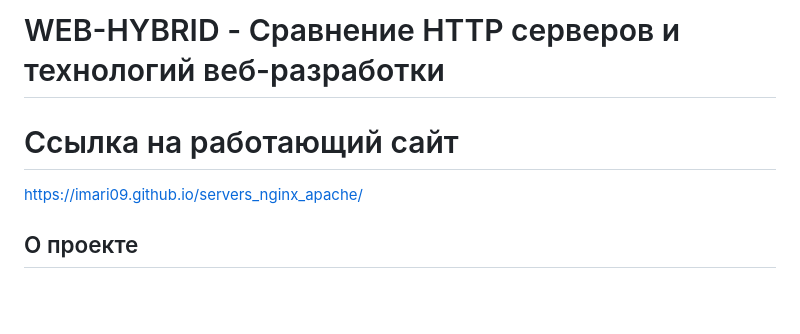
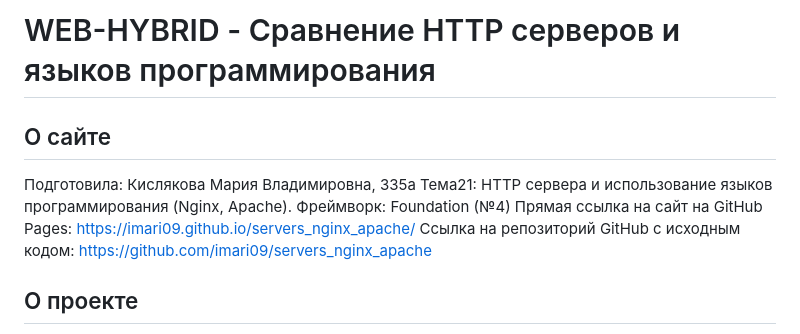
Before and after one commit to Imari09/servers_nginx_apache, a Markdown page: README.md, the part around the change. GitHub-like rendering; blank space fills up the shorter version.

```diff
--- a/README.md
+++ b/README.md
@@ -1,7 +1,13 @@
-# WEB-HYBRID - Сравнение HTTP серверов и технологий веб-разработки
+# WEB-HYBRID - Сравнение HTTP серверов и языков программирования
 
-# Ссылка на работающий сайт
-[https://imari09.github.io/servers_nginx_apache/](https://imari09.github.io/servers_nginx_apache/)
+## О сайте
+
+Подготовила: Кислякова Мария Владимировна, 335а
+Тема21: HTTP сервера и использование языков программирования (Nginx, Apache).
+Фреймворк: Foundation (№4)
+Прямая ссылка на сайт на GitHub Pages: https://imari09.github.io/servers_nginx_apache/
+Ссылка на репозиторий GitHub с исходным кодом: https://github.com/imari09/servers_nginx_apache
+
 ## О проекте
 
 WEB-HYBRID - это образовательный веб-ресурс, предоставляющий детальное сравнение популярных HTTP серверов и технологий веб-разработки. Проект создан для помощи разработчикам и системным администраторам в выборе оптимальных решений для своих проектов.
```
